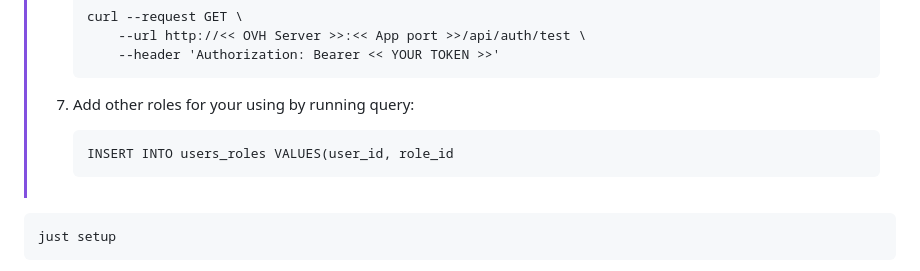
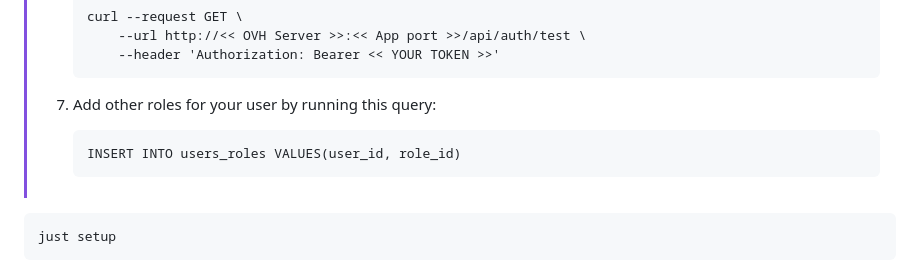
Before and after one commit to quokka-master-team/research-project-VR-controlled-robot, a Markdown page: README.md, the part around the change. GitHub-like rendering.

Commit message:
Docs basic info

````diff
--- a/README.md
+++ b/README.md
@@ -111,9 +111,9 @@ You can test a communication with Camera Server using **nc** (netcat) tool
 >        --url http://<< OVH Server >>:<< App port >>/api/auth/test \
 >        --header 'Authorization: Bearer << YOUR TOKEN >>'
 >    ```
-> 7. Add other roles for your using by running query:
+> 7. Add other roles for your user by running this query:
 >    ```
->    INSERT INTO users_roles VALUES(user_id, role_id
+>    INSERT INTO users_roles VALUES(user_id, role_id)
 >    ```
 
 ```
````
